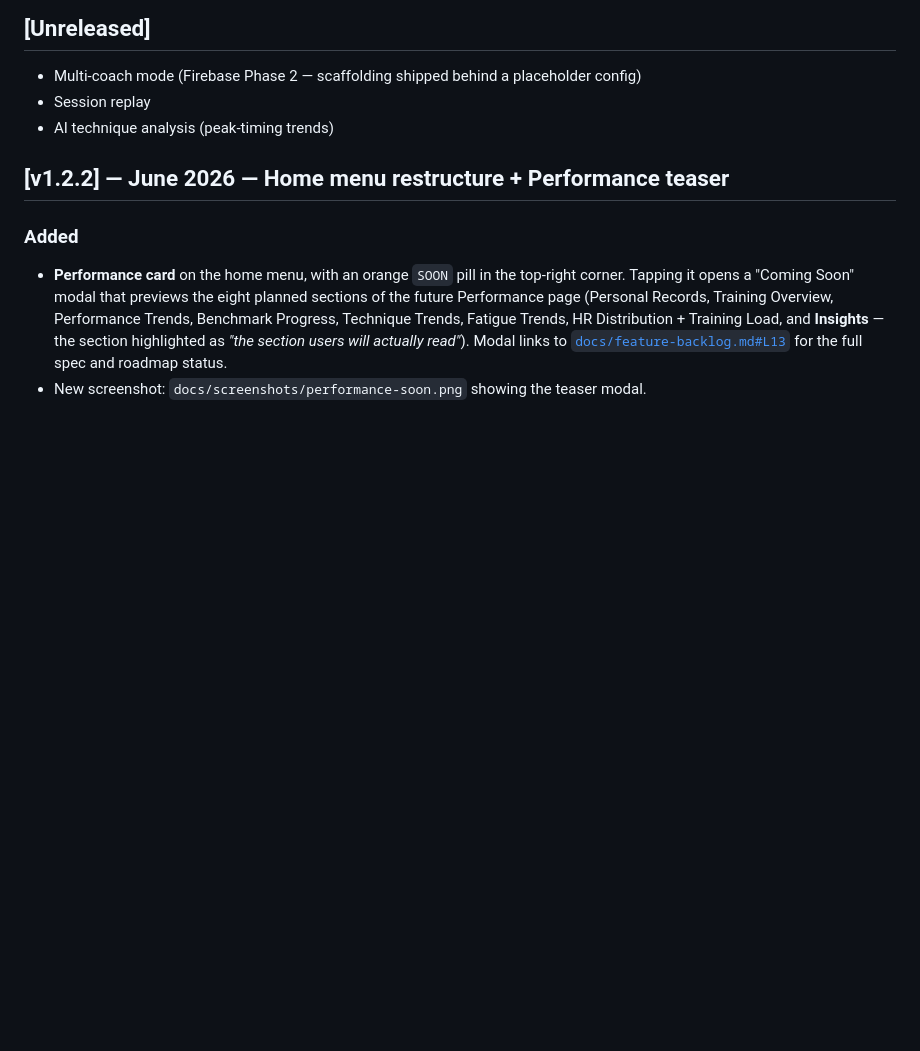
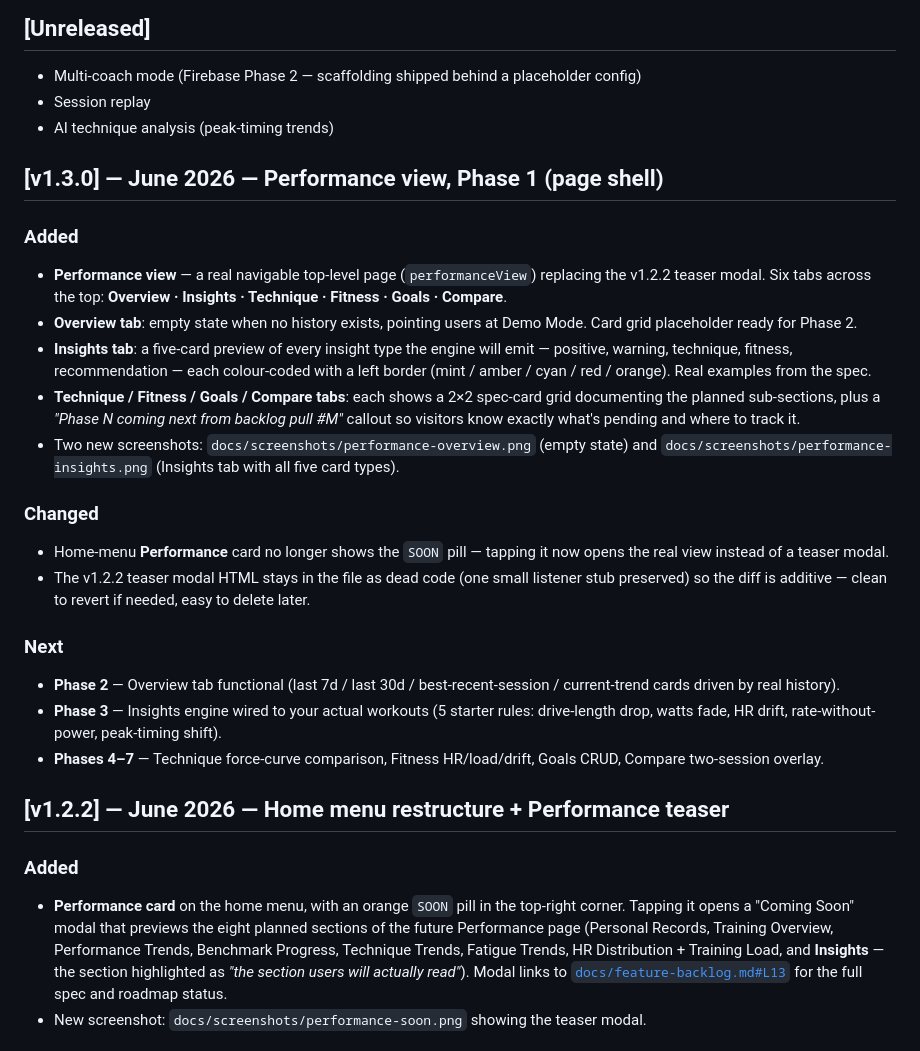
Before and after one commit to cbikkula/pm5-dashboard, a Markdown page: CHANGELOG.md, the part around the change. GitHub-like rendering; blank space fills up the shorter version.

Commit message:
CHANGELOG: add v1.3.0 — Performance view, Phase 1 (page shell)

```diff
--- a/CHANGELOG.md
+++ b/CHANGELOG.md
@@ -9,6 +9,24 @@ The format follows [Keep a Changelog](https://keepachangelog.com/en/1.1.0/).
 - Multi-coach mode (Firebase Phase 2 — scaffolding shipped behind a placeholder config)
 - Session replay
 - AI technique analysis (peak-timing trends)
+
+## [v1.3.0] — June 2026 — Performance view, Phase 1 (page shell)
+
+### Added
+- **Performance view** — a real navigable top-level page (`performanceView`) replacing the v1.2.2 teaser modal. Six tabs across the top: **Overview · Insights · Technique · Fitness · Goals · Compare**.
+- **Overview tab**: empty state when no history exists, pointing users at Demo Mode. Card grid placeholder ready for Phase 2.
+- **Insights tab**: a five-card preview of every insight type the engine will emit — positive, warning, technique, fitness, recommendation — each colour-coded with a left border (mint / amber / cyan / red / orange). Real examples from the spec.
+- **Technique / Fitness / Goals / Compare tabs**: each shows a 2×2 spec-card grid documenting the planned sub-sections, plus a *"Phase N coming next from backlog pull #M"* callout so visitors know exactly what's pending and where to track it.
+- Two new screenshots: `docs/screenshots/performance-overview.png` (empty state) and `docs/screenshots/performance-insights.png` (Insights tab with all five card types).
+
+### Changed
+- Home-menu **Performance** card no longer shows the `SOON` pill — tapping it now opens the real view instead of a teaser modal.
+- The v1.2.2 teaser modal HTML stays in the file as dead code (one small listener stub preserved) so the diff is additive — clean to revert if needed, easy to delete later.
+
+### Next
+- **Phase 2** — Overview tab functional (last 7d / last 30d / best-recent-session / current-trend cards driven by real history).
+- **Phase 3** — Insights engine wired to your actual workouts (5 starter rules: drive-length drop, watts fade, HR drift, rate-without-power, peak-timing shift).
+- **Phases 4–7** — Technique force-curve comparison, Fitness HR/load/drift, Goals CRUD, Compare two-session overlay.
 
 ## [v1.2.2] — June 2026 — Home menu restructure + Performance teaser
 
```
